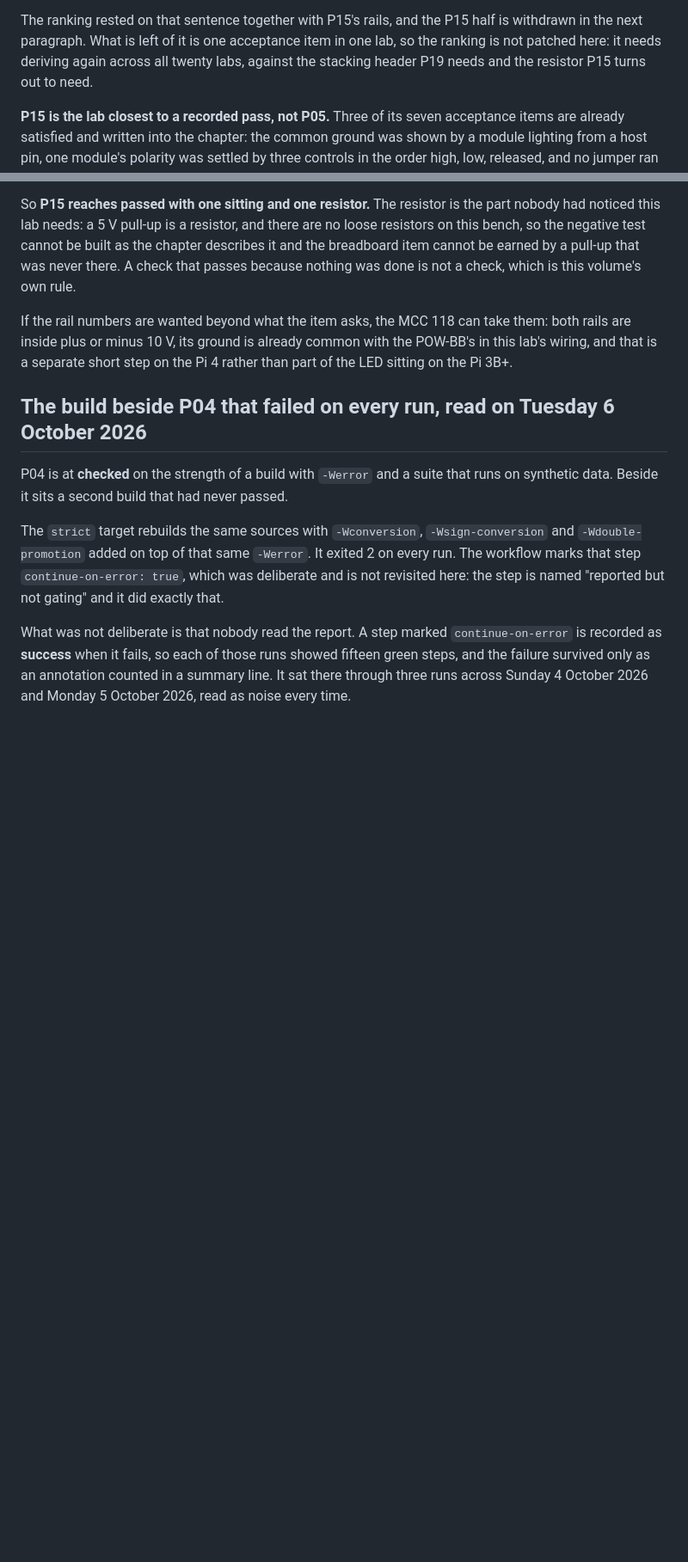
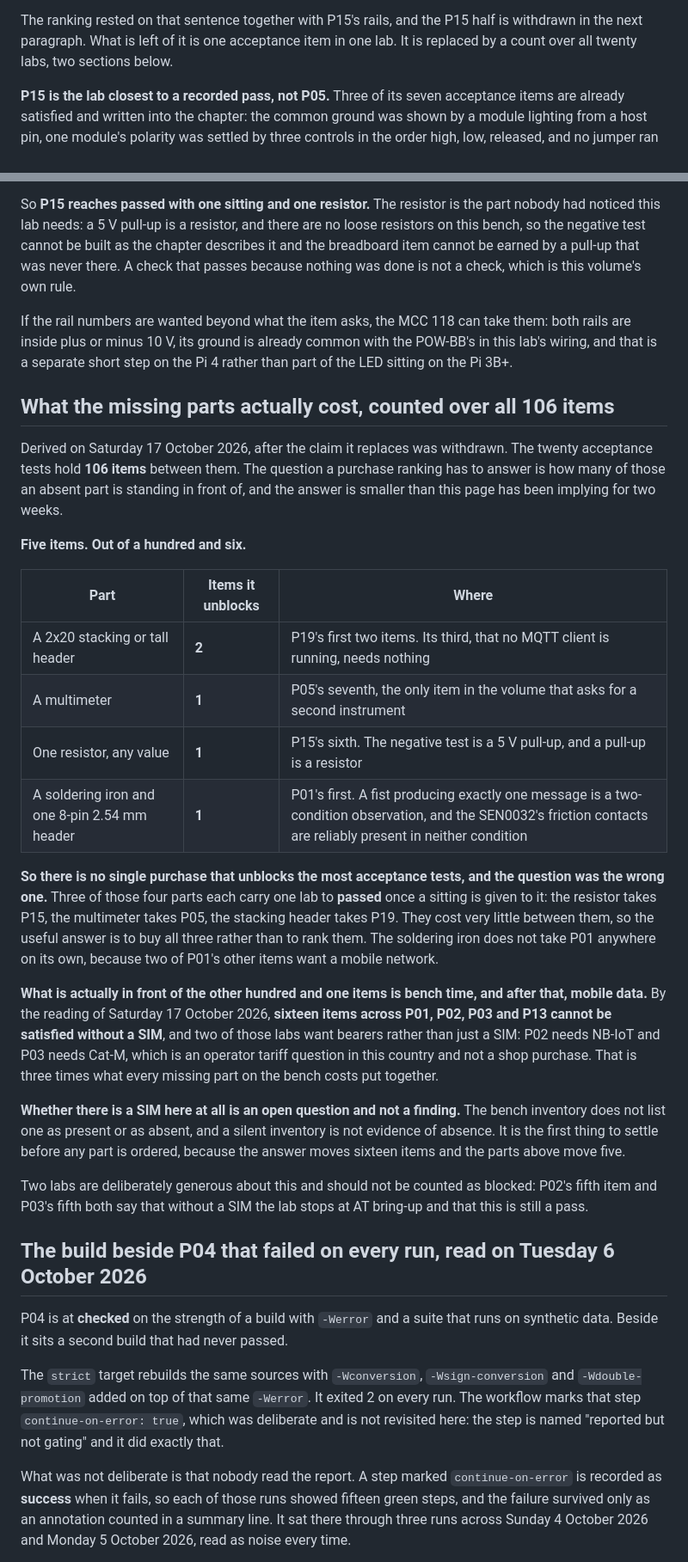
Before and after one commit to ambrosiobing/embedded-linux-kit-labs, a Markdown page: STATUS.md, 2 parts joined by grey strips. Shown at 86% size. GitHub-like rendering; blank space fills up the shorter version.

Commit message:
docs: the parts question, counted rather than asserted, over all 106 items
The purchase ranking withdrawn in the last commit is replaced by a count
rather than by a second guess. The twenty acceptance tests hold 106 items.
Absent parts stand in front of five of them.

Two for a 2x20 stacking header, in P19, whose third item needs nothing. One
for a multimeter, P05's seventh, the only item in the volume that asks for a
second instrument. One for a resistor, P15's sixth, because the negative test
is a 5 V pull-up. One for a soldering iron and an 8-pin header, P01's first,
because a fist producing exactly one message is a two-condition observation
and the SEN0032's friction contacts are reliably present in neither
condition.

So the question "which single purchase unblocks the most acceptance tests"
was the wrong one. Three of those four parts each carry one lab to passed
once a sitting is given to it, they cost very little between them, and the
useful answer is to buy all three rather than to order them. The soldering
iron carries P01 nowhere on its own, because two of its other items want a
mobile network.

What stands in front of the other hundred and one items is bench time, and
after that mobile data. Sixteen items across P01, P02, P03 and P13 cannot be
satisfied without a SIM, and two of those labs want a bearer rather than just
a SIM: NB-IoT for P02 and Cat-M for P03, which is an operator tariff question
here and not a shop purchase. That is three times what every missing part put
together costs.

Whether there is a SIM on this bench at all is recorded as an open question
and not as a finding. The inventory lists none as present and none as absent,
and a silent inventory is not evidence of absence. It is the thing to settle
before any part is ordered, because the answer moves sixteen items where the
parts move five.

P02's fifth item and P03's fifth are noted as deliberately generous and not
counted as blocked: both say that without a SIM the lab stops at AT bring-up
and that this is still a pass.

```diff
--- a/STATUS.md
+++ b/STATUS.md
@@ -67,9 +67,8 @@ ampere-meter mode, with no voltage input anywhere.
 
 The ranking rested on that sentence together with P15's rails, and the P15
 half is withdrawn in the next paragraph. What is left of it is one acceptance
-item in one lab, so the ranking is not patched here: it needs deriving again
-across all twenty labs, against the stacking header P19 needs and the resistor
-P15 turns out to need.
+item in one lab. It is replaced by a count over all twenty labs, two sections
+below.
 
 **P15 is the lab closest to a recorded pass, not P05.** Three of its seven
 acceptance items are already satisfied and written into the chapter: the common
@@ -101,6 +100,49 @@ If the rail numbers are wanted beyond what the item asks, the MCC 118 can take
 them: both rails are inside plus or minus 10 V, its ground is already common
 with the POW-BB's in this lab's wiring, and that is a separate short step on
 the Pi 4 rather than part of the LED sitting on the Pi 3B+.
+
+## What the missing parts actually cost, counted over all 106 items
+
+Derived on Saturday 17 October 2026, after the claim it replaces was
+withdrawn. The twenty acceptance tests hold **106 items** between them. The
+question a purchase ranking has to answer is how many of those an absent part
+is standing in front of, and the answer is smaller than this page has been
+implying for two weeks.
+
+**Five items. Out of a hundred and six.**
+
+| Part | Items it unblocks | Where |
+| --- | --- | --- |
+| A 2x20 stacking or tall header | **2** | P19's first two items. Its third, that no MQTT client is running, needs nothing |
+| A multimeter | **1** | P05's seventh, the only item in the volume that asks for a second instrument |
+| One resistor, any value | **1** | P15's sixth. The negative test is a 5 V pull-up, and a pull-up is a resistor |
+| A soldering iron and one 8-pin 2.54 mm header | **1** | P01's first. A fist producing exactly one message is a two-condition observation, and the SEN0032's friction contacts are reliably present in neither condition |
+
+**So there is no single purchase that unblocks the most acceptance tests, and
+the question was the wrong one.** Three of those four parts each carry one lab
+to **passed** once a sitting is given to it: the resistor takes P15, the
+multimeter takes P05, the stacking header takes P19. They cost very little
+between them, so the useful answer is to buy all three rather than to rank
+them. The soldering iron does not take P01 anywhere on its own, because two of
+P01's other items want a mobile network.
+
+**What is actually in front of the other hundred and one items is bench time,
+and after that, mobile data.** By the reading of Saturday 17 October 2026,
+**sixteen items across P01, P02, P03 and P13 cannot be satisfied without a
+SIM**, and two of those labs want bearers rather than just a SIM: P02 needs
+NB-IoT and P03 needs Cat-M, which is an operator tariff question in this
+country and not a shop purchase. That is three times what every missing part
+on the bench costs put together.
+
+**Whether there is a SIM here at all is an open question and not a finding.**
+The bench inventory does not list one as present or as absent, and a silent
+inventory is not evidence of absence. It is the first thing to settle before
+any part is ordered, because the answer moves sixteen items and the parts
+above move five.
+
+Two labs are deliberately generous about this and should not be counted as
+blocked: P02's fifth item and P03's fifth both say that without a SIM the lab
+stops at AT bring-up and that this is still a pass.
 
 ## The build beside P04 that failed on every run, read on Tuesday 6 October 2026
 
```
